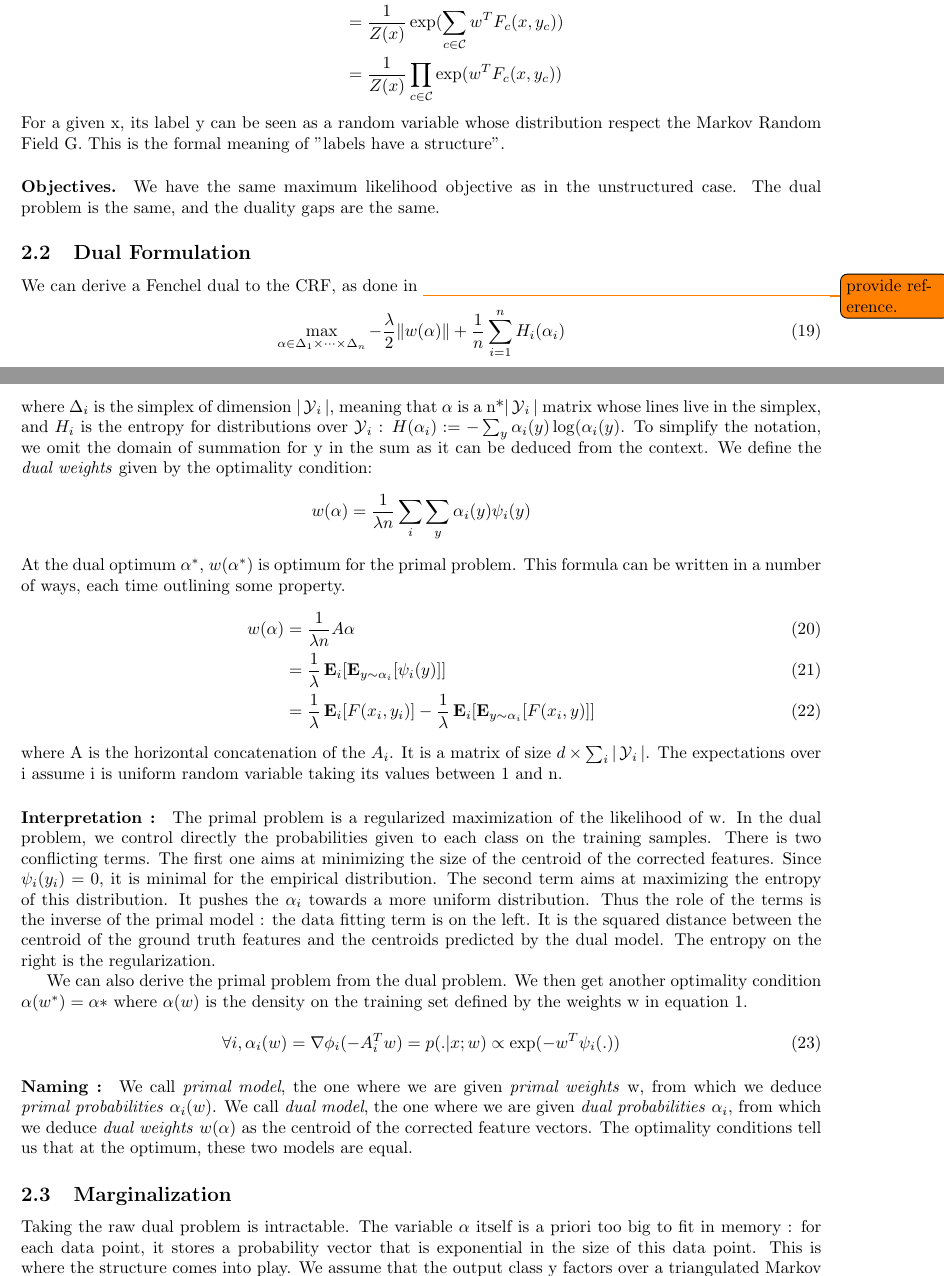
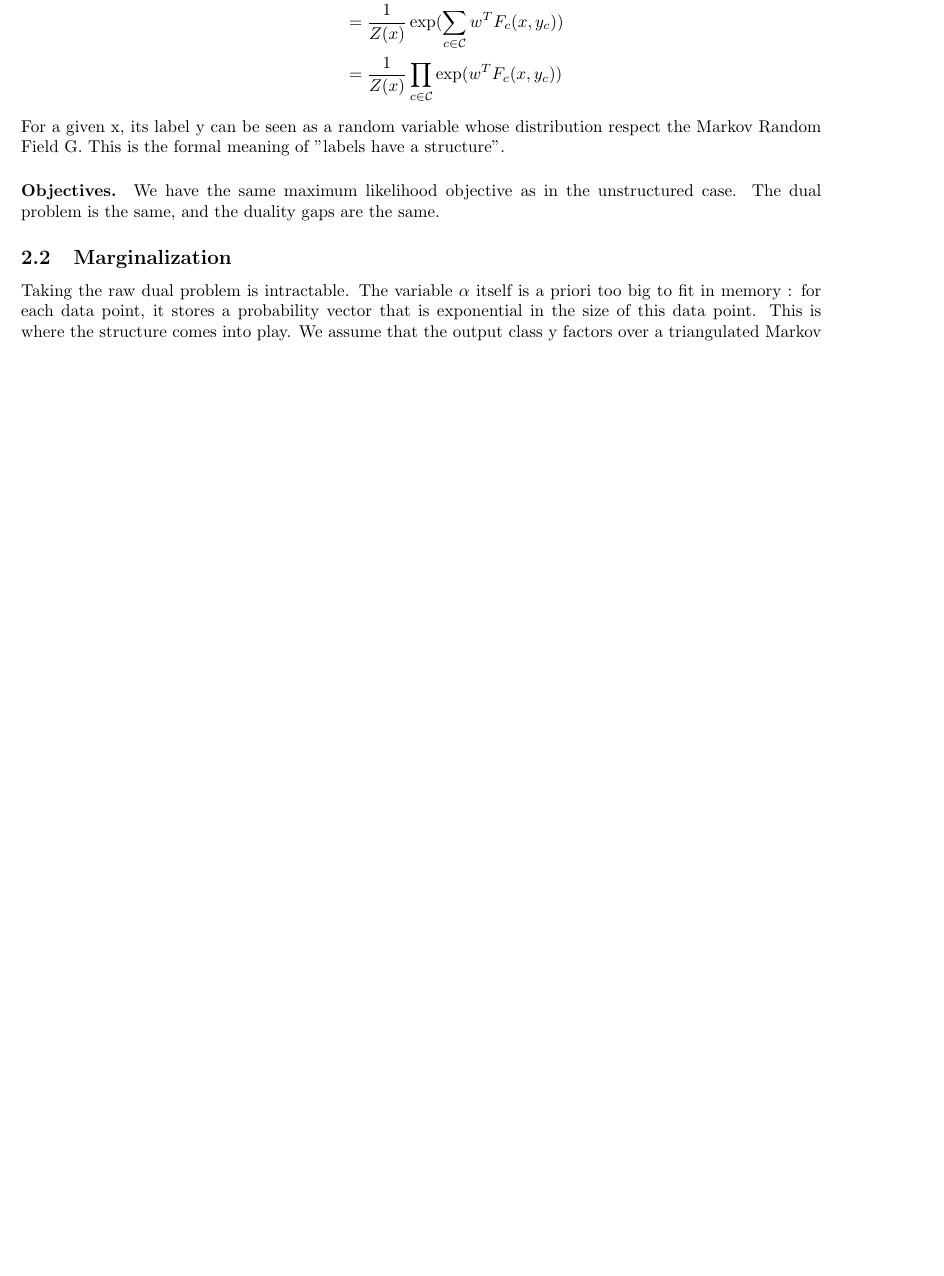
Before and after one commit to remilepriol/sdca4crf-latex, a LaTeX document (sdca4crf.tex): two parts of pages 10 and 11 of 13 before the commit and part of page 10 of 13 after it, the two joined at a grey line, cut so that both start at the same text, the shorter picture padded with empty space. Compiled offline with pdfLaTeX.

Commit message:
Remove 2.3 Dual Formulation

```diff
--- a/sdca4crf.tex
+++ b/sdca4crf.tex
@@ -497,55 +497,6 @@ This is the formal meaning of "labels have a structure".
 We have the same maximum likelihood objective as in the unstructured case.
 The dual problem is the same, and the duality gaps are the same.
 
-%%%%%%%%%%%%%%%%%%%%%%%%%%%%%%%%%%%%%%%%%%%%%%%%%%%%%%%%%%
-\subsection{Dual Formulation}
-
-We can derive a Fenchel dual to the CRF, as done in \todo{provide reference.}
-\begin{equation}
-	\max_{\alpha\in\Delta_{1} \times \dots \times \Delta_{n}} -\frac{\lambda}{2}\|w(\alpha)\| +\frac{1}{n} \sum_{i=1}^n H_i(\alpha_i)
-\end{equation}
-where $\Delta_i$ is the simplex of dimension $|\Y_i|$, meaning that $\alpha$ is a n*$|\Y_i|$ matrix whose lines live in the simplex, and $H_i$ is the entropy for distributions over $\Y_i$ : $H(\alpha_i) := - \sum_y \alpha_i(y) \log(\alpha_i(y)$.
-To simplify the notation, we omit the domain of summation for y in the sum as it can be deduced from the context.
-We define the \textit{dual weights} given by the optimality condition:
-\begin{equation*}
-	w(\alpha) = \frac{1}{\lambda n} \sum_i \sum_y \alpha_i(y) \psi_i(y)
-\end{equation*}
-At the dual optimum $\alpha^*$, $w(\alpha^*)$ is optimum for the primal problem.
-This formula can be written in a number of ways, each time outlining some property.
-\begin{align}
-	w(\alpha) & = \frac{1}{\lambda n} A \alpha \label{linear combination of probabilities} \\
-	 & = \frac{1}{\lambda} \E_{i} [ \E_{y \sim \alpha_i} [\psi_i(y)]] \label{mean of the corrected features} \\
-	 & =   \frac{1}{\lambda} \E_{i} [F(x_i, y_i)] - \frac{1}{\lambda} \E_{i} [ \E_{y \sim \alpha_i} [F(x_i, y)]]
-	 \label{difference between ground truth and dual weights}
-\end{align}
-where A is the horizontal concatenation of the $A_i$.
-It is a matrix of size $d \times \sum_i |\Y_i|$.
-The expectations over i assume i is uniform random variable taking its values between 1 and n.
-
-\paragraph{Interpretation :} The primal problem is a regularized maximization of the likelihood of w.
-In the dual problem, we control directly the probabilities given to each class on the training samples.
-There is two conflicting terms.
-The first one aims at minimizing the size of the centroid of the corrected features.
-Since $\psi_i(y_i)=0$, it is minimal for the empirical distribution.
-The second term aims at maximizing the entropy of this distribution.
-It pushes the $\alpha_i$ towards a more uniform distribution.
-Thus the role of the terms is the inverse of the primal model : the data fitting term is on the left.
-It is the squared distance between the centroid of the ground truth features and the centroids predicted by the dual model.
-The entropy on the right is the regularization.
-
-We can also derive the primal problem from the dual problem.
-We then get another optimality condition $\alpha(w^*) = \alpha*$ where $\alpha(w)$ is the density on the training set defined by the weights w in equation \ref{primal probability}.
-
-\begin{equation}
-	\forall i, \alpha_i(w) = \nabla\phi_i(-A_i^Tw) = p(.|x; w) \propto \exp(-w^T \psi_i(.))
-\end{equation}
-
-\paragraph{Naming :}
-We call \textit{primal model}, the one where we are given \textit{primal weights} w, from which we deduce \textit{primal probabilities} $\alpha_i(w)$.
-We call \textit{dual model}, the one where we are given \textit{dual probabilities} $\alpha_i$, from which we deduce \textit{dual weights} $w(\alpha)$ as the centroid of the corrected feature vectors.
-The optimality conditions tell us that at the optimum, these two models are equal.
-
-%%%%%%%%%%%%%%%%%%%%%%%%%%%%%%%%%%%%%%%%%%%%%%%%%%%%%%%%
 \subsection{Marginalization}
 
 Taking the raw dual problem is intractable.
```
